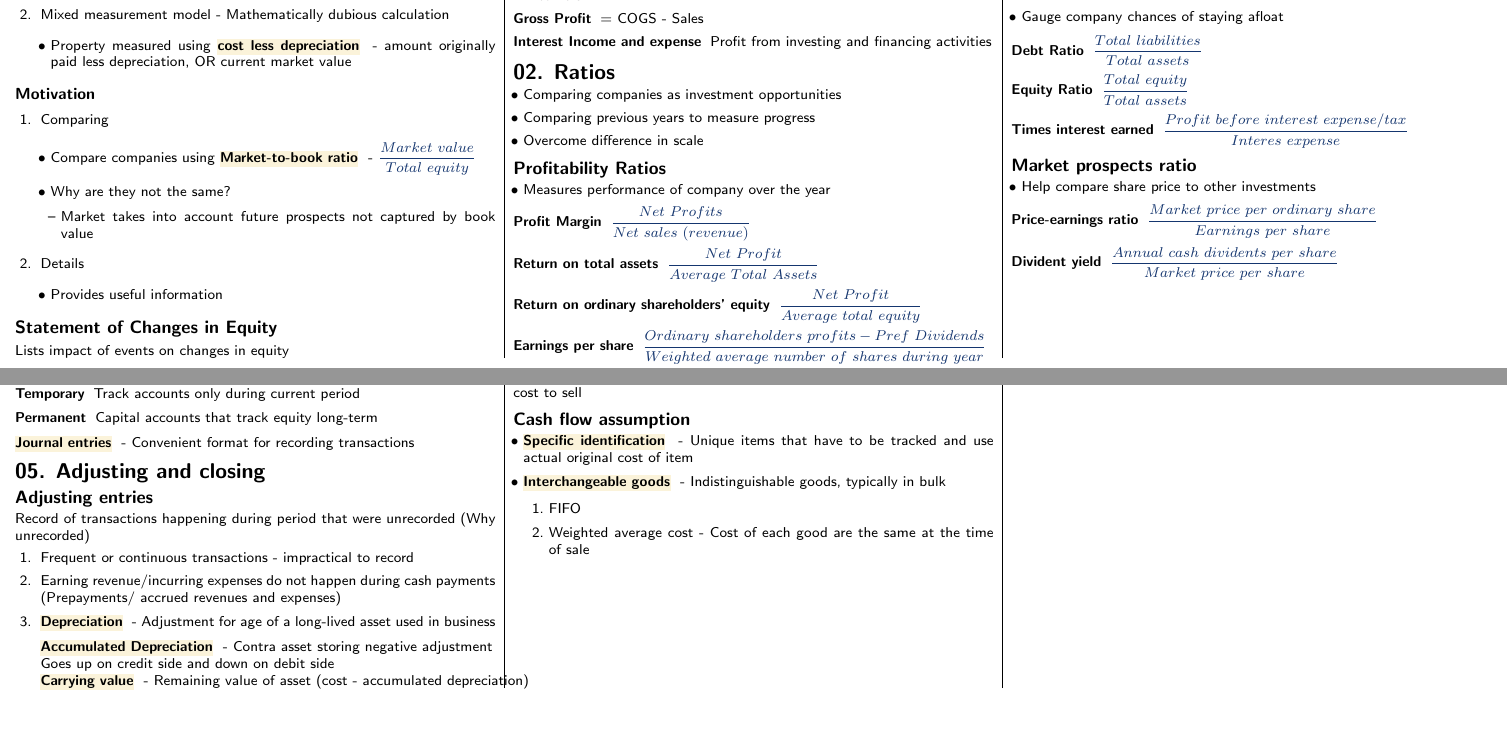
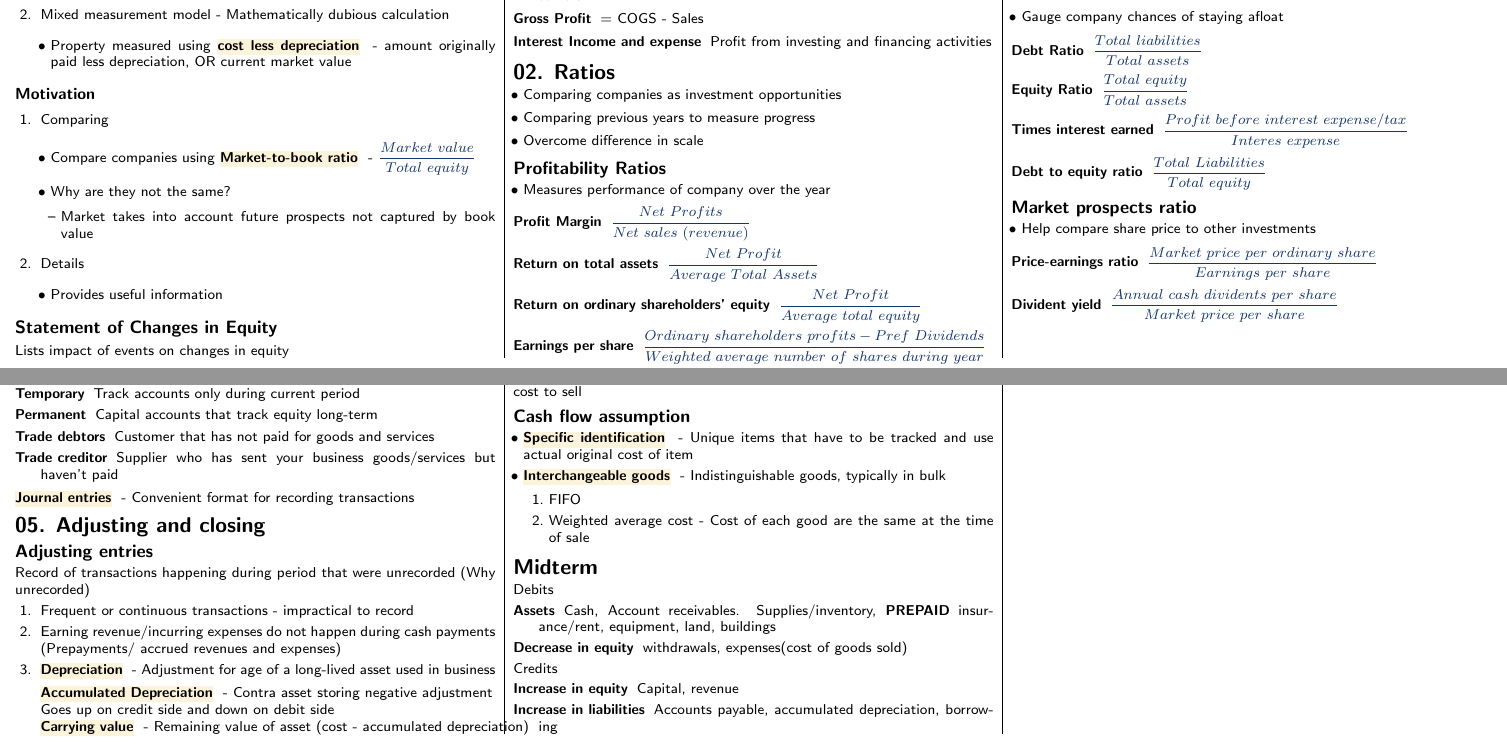
Before and after one commit to securespider/nus-cheatsheet, a LaTeX document (ACC1701x/acc1701x-cheatsheet.tex): two parts of pages 1 and 2 of 2, joined at a grey line, cut so that both start at the same text, the shorter picture padded with empty space. Compiled offline with pdfLaTeX.

Commit message:
Added final touchups before midterms to acc1701x

```diff
--- a/ACC1701x/acc1701x-cheatsheet.tex
+++ b/ACC1701x/acc1701x-cheatsheet.tex
@@ -247,6 +247,7 @@ Includes information about business income and expenses for \textbf{the year}
 	\item[Debt Ratio]{$\dfrac{Total~liabilities}{Total~assets}$}
 	\item[Equity Ratio]{$\dfrac{Total~equity}{Total~assets}$}
 	\item[Times interest earned]{$\dfrac{Profit~before~interest~expense/tax}{Interes~expense}$}
+	\item[Debt to equity ratio]{$\dfrac{Total~Liabilities}{Total~equity}$}
 \end{description}
 
 \subsection{Market prospects ratio}
@@ -304,6 +305,8 @@ Represented via a T-account
 	\item Permanent vs temporary accounts
 	\item[Temporary]{Track accounts only during current period}
 	\item[Permanent]{Capital accounts that track equity long-term}
+	\item[Trade debtors]{Customer that has not paid for goods and services}
+	\item[Trade creditor]{Supplier who has sent your business goods/services but haven't paid}
 \end{description}
 \keyword{Journal entries}{Convenient format for recording transactions}
 %-----------------------------------------------------------------------------------------------------------------------
@@ -370,5 +373,17 @@ Inventory is less than beginning (Unaccounted damage, loss)
 
 
 %-----------------------------------------------------------------------------------------------------------------------
+
+\section{Midterm}
+Debits
+\begin{description}
+	\item[Assets]{Cash, Account receivables. Supplies/inventory, \textbf{PREPAID} insurance/rent, equipment, land, buildings}
+	\item[Decrease in equity]{withdrawals, expenses(cost of goods sold)}
+\end{description}
+Credits
+\begin{description}
+	\item[Increase in equity]{Capital, revenue}
+	\item[Increase in liabilities]{Accounts payable, accumulated depreciation, borrowing}
+\end{description}
 \end{multicols*}
 \end{document}
```
Also changed, not shown: ACC1701x/acc1701x-cheatsheet.pdf.
